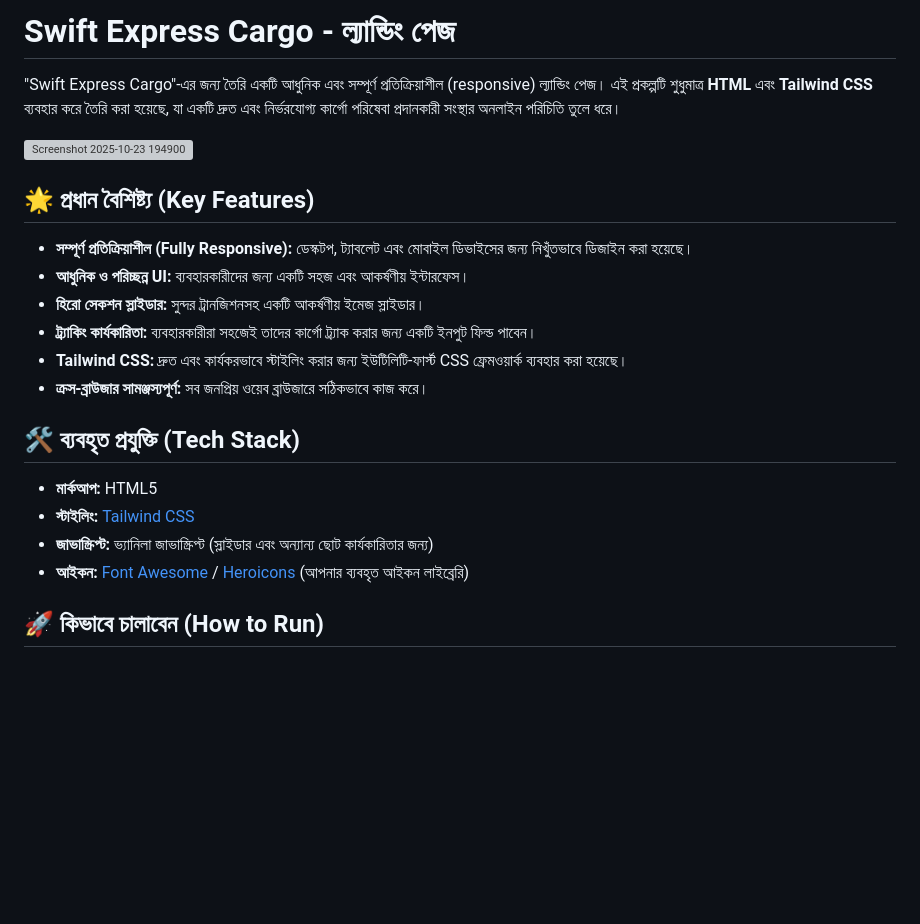
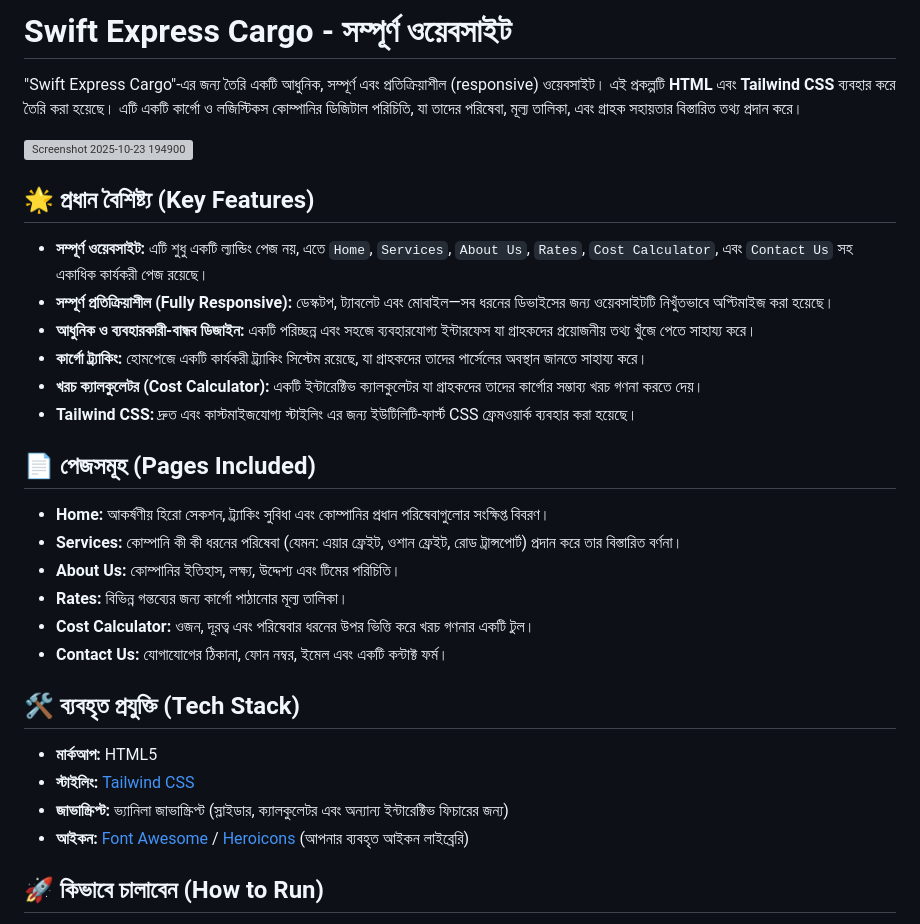
Before and after one commit to ranaIslam01/bd-calling-project-03, a Markdown page: README.md, the part around the change printed below. Rendered like a GitHub page; blank space fills up the shorter version; grey boxes are pictures that could not be loaded.

```diff
--- a/README.md
+++ b/README.md
@@ -1,4 +1,4 @@
-# Swift Express Cargo - ল্যান্ডিং পেজ
+# Swift Express Cargo - সম্পূর্ণ ওয়েবসাইট
 
-"Swift Express Cargo"-এর জন্য তৈরি একটি আধুনিক এবং সম্পূর্ণ প্রতিক্রিয়াশীল (responsive) ল্যান্ডিং পেজ। এই প্রকল্পটি শুধুমাত্র **HTML** এবং **Tailwind CSS** ব্যবহার করে তৈরি করা হয়েছে, যা একটি দ্রুত এবং নির্ভরযোগ্য কার্গো পরিষেবা প্রদানকারী সংস্থার অনলাইন পরিচিতি তুলে ধরে।
+"Swift Express Cargo"-এর জন্য তৈরি একটি আধুনিক, সম্পূর্ণ এবং প্রতিক্রিয়াশীল (responsive) ওয়েবসাইট। এই প্রকল্পটি **HTML** এবং **Tailwind CSS** ব্যবহার করে তৈরি করা হয়েছে। এটি একটি কার্গো ও লজিস্টিকস কোম্পানির ডিজিটাল পরিচিতি, যা তাদের পরিষেবা, মূল্য তালিকা, এবং গ্রাহক সহায়তার বিস্তারিত তথ্য প্রদান করে।
 
@@ -7,18 +7,27 @@
 
 ## 🌟 প্রধান বৈশিষ্ট্য (Key Features)
 
-- **সম্পূর্ণ প্রতিক্রিয়াশীল (Fully Responsive):** ডেস্কটপ, ট্যাবলেট এবং মোবাইল ডিভাইসের জন্য নিখুঁতভাবে ডিজাইন করা হয়েছে।
-- **আধুনিক ও পরিচ্ছন্ন UI:** ব্যবহারকারীদের জন্য একটি সহজ এবং আকর্ষণীয় ইন্টারফেস।
-- **হিরো সেকশন স্লাইডার:** সুন্দর ট্রানজিশনসহ একটি আকর্ষণীয় ইমেজ স্লাইডার।
-- **ট্র্যাকিং কার্যকারিতা:** ব্যবহারকারীরা সহজেই তাদের কার্গো ট্র্যাক করার জন্য একটি ইনপুট ফিল্ড পাবেন।
-- **Tailwind CSS:** দ্রুত এবং কার্যকরভাবে স্টাইলিং করার জন্য ইউটিলিটি-ফার্স্ট CSS ফ্রেমওয়ার্ক ব্যবহার করা হয়েছে।
-- **ক্রস-ব্রাউজার সামঞ্জস্যপূর্ণ:** সব জনপ্রিয় ওয়েব ব্রাউজারে সঠিকভাবে কাজ করে।
+- **সম্পূর্ণ ওয়েবসাইট:** এটি শুধু একটি ল্যান্ডিং পেজ নয়, এতে `Home`, `Services`, `About Us`, `Rates`, `Cost Calculator`, এবং `Contact Us` সহ একাধিক কার্যকরী পেজ রয়েছে।
+- **সম্পূর্ণ প্রতিক্রিয়াশীল (Fully Responsive):** ডেস্কটপ, ট্যাবলেট এবং মোবাইল—সব ধরনের ডিভাইসের জন্য ওয়েবসাইটটি নিখুঁতভাবে অপ্টিমাইজ করা হয়েছে।
+- **আধুনিক ও ব্যবহারকারী-বান্ধব ডিজাইন:** একটি পরিচ্ছন্ন এবং সহজে ব্যবহারযোগ্য ইন্টারফেস যা গ্রাহকদের প্রয়োজনীয় তথ্য খুঁজে পেতে সাহায্য করে।
+- **কার্গো ট্র্যাকিং:** হোমপেজে একটি কার্যকরী ট্র্যাকিং সিস্টেম রয়েছে, যা গ্রাহকদের তাদের পার্সেলের অবস্থান জানতে সাহায্য করে।
+- **খরচ ক্যালকুলেটর (Cost Calculator):** একটি ইন্টারেক্টিভ ক্যালকুলেটর যা গ্রাহকদের তাদের কার্গোর সম্ভাব্য খরচ গণনা করতে দেয়।
+- **Tailwind CSS:** দ্রুত এবং কাস্টমাইজযোগ্য স্টাইলিং এর জন্য ইউটিলিটি-ফার্স্ট CSS ফ্রেমওয়ার্ক ব্যবহার করা হয়েছে।
+
+## 📄 পেজসমূহ (Pages Included)
+
+- **Home:** আকর্ষণীয় হিরো সেকশন, ট্র্যাকিং সুবিধা এবং কোম্পানির প্রধান পরিষেবাগুলোর সংক্ষিপ্ত বিবরণ।
+- **Services:** কোম্পানি কী কী ধরনের পরিষেবা (যেমন: এয়ার ফ্রেইট, ওশান ফ্রেইট, রোড ট্রান্সপোর্ট) প্রদান করে তার বিস্তারিত বর্ণনা।
+- **About Us:** কোম্পানির ইতিহাস, লক্ষ্য, উদ্দেশ্য এবং টিমের পরিচিতি।
+- **Rates:** বিভিন্ন গন্তব্যের জন্য কার্গো পাঠানোর মূল্য তালিকা।
+- **Cost Calculator:** ওজন, দূরত্ব এবং পরিষেবার ধরনের উপর ভিত্তি করে খরচ গণনার একটি টুল।
+- **Contact Us:** যোগাযোগের ঠিকানা, ফোন নম্বর, ইমেল এবং একটি কন্টাক্ট ফর্ম।
 
 ## 🛠️ ব্যবহৃত প্রযুক্তি (Tech Stack)
 
 - **মার্কআপ:** HTML5
 - **স্টাইলিং:** [Tailwind CSS](https://tailwindcss.com/ )
-- **জাভাস্ক্রিপ্ট:** ভ্যানিলা জাভাস্ক্রিপ্ট (স্লাইডার এবং অন্যান্য ছোট কার্যকারিতার জন্য)
+- **জাভাস্ক্রিপ্ট:** ভ্যানিলা জাভাস্ক্রিপ্ট (স্লাইডার, ক্যালকুলেটর এবং অন্যান্য ইন্টারেক্টিভ ফিচারের জন্য)
 - **আইকন:** [Font Awesome](https://fontawesome.com/ ) / [Heroicons](https://heroicons.com/ ) (আপনার ব্যবহৃত আইকন লাইব্রেরি)
 
 ## 🚀 কিভাবে চালাবেন (How to Run)
```
Also changed, not shown: other parts of README.md (+1 -1 lines).
